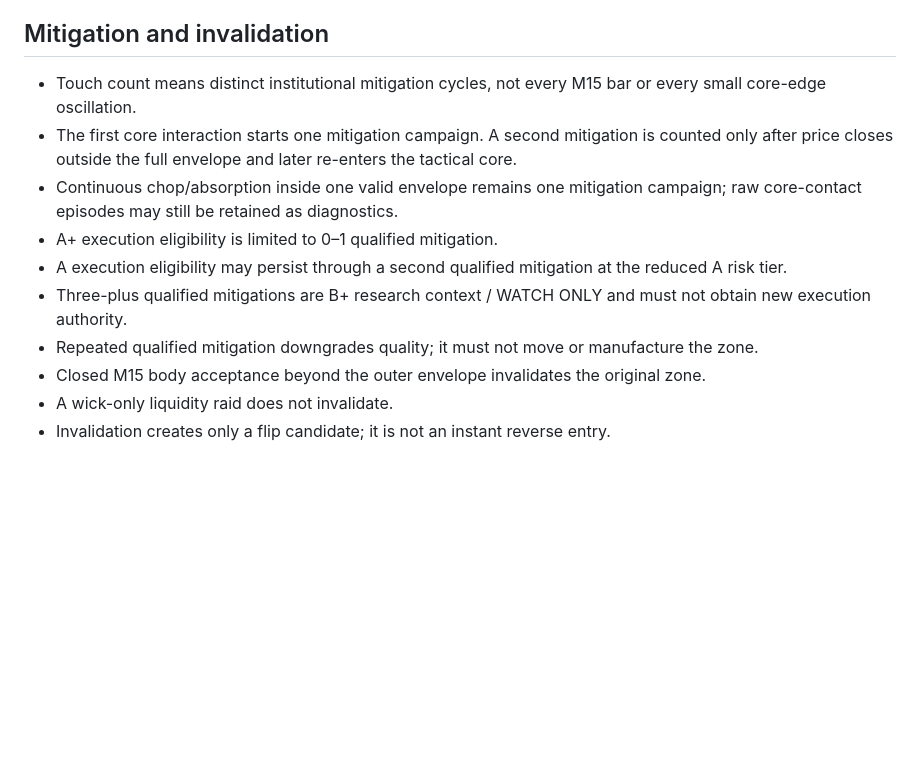
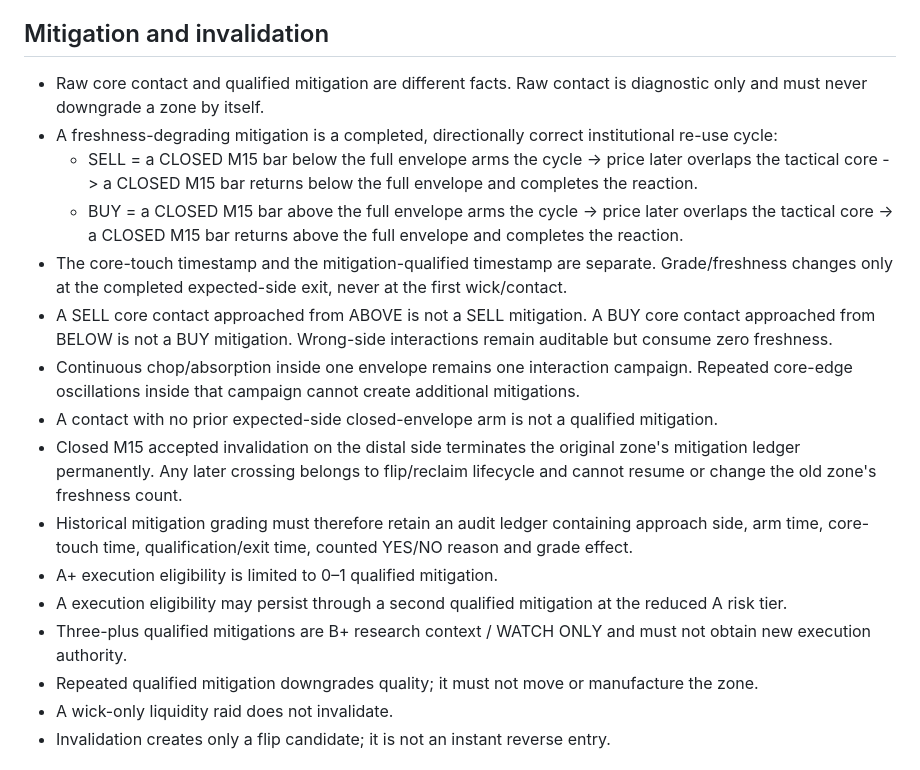
Before and after one commit to Davemafy/icloud, a Markdown page: docs/ZONE_FORMATION_PROMPT_CONTRACT_2026-09-14.md, the part around the change. GitHub-like rendering; blank space fills up the shorter version.

Commit message:
Define professional directional mitigation contract

```diff
--- a/docs/ZONE_FORMATION_PROMPT_CONTRACT_2026-09-14.md
+++ b/docs/ZONE_FORMATION_PROMPT_CONTRACT_2026-09-14.md
@@ -121,14 +121,20 @@ The MT5 chart is presentation only; rendering cannot create or authorize zones.
 
 ## Mitigation and invalidation
 
-- Touch count means distinct institutional mitigation cycles, not every M15 bar or every small core-edge oscillation.
-- The first core interaction starts one mitigation campaign. A second mitigation is counted only after price closes outside the full envelope and later re-enters the tactical core.
-- Continuous chop/absorption inside one valid envelope remains one mitigation campaign; raw core-contact episodes may still be retained as diagnostics.
+- Raw core contact and qualified mitigation are different facts. Raw contact is diagnostic only and must never downgrade a zone by itself.
+- A freshness-degrading mitigation is a completed, directionally correct institutional re-use cycle:
+  - SELL = a CLOSED M15 bar below the full envelope arms the cycle -> price later overlaps the tactical core -> a CLOSED M15 bar returns below the full envelope and completes the reaction.
+  - BUY = a CLOSED M15 bar above the full envelope arms the cycle -> price later overlaps the tactical core -> a CLOSED M15 bar returns above the full envelope and completes the reaction.
+- The core-touch timestamp and the mitigation-qualified timestamp are separate. Grade/freshness changes only at the completed expected-side exit, never at the first wick/contact.
+- A SELL core contact approached from ABOVE is not a SELL mitigation. A BUY core contact approached from BELOW is not a BUY mitigation. Wrong-side interactions remain auditable but consume zero freshness.
+- Continuous chop/absorption inside one envelope remains one interaction campaign. Repeated core-edge oscillations inside that campaign cannot create additional mitigations.
+- A contact with no prior expected-side closed-envelope arm is not a qualified mitigation.
+- Closed M15 accepted invalidation on the distal side terminates the original zone's mitigation ledger permanently. Any later crossing belongs to flip/reclaim lifecycle and cannot resume or change the old zone's freshness count.
+- Historical mitigation grading must therefore retain an audit ledger containing approach side, arm time, core-touch time, qualification/exit time, counted YES/NO reason and grade effect.
 - A+ execution eligibility is limited to 0–1 qualified mitigation.
 - A execution eligibility may persist through a second qualified mitigation at the reduced A risk tier.
 - Three-plus qualified mitigations are B+ research context / WATCH ONLY and must not obtain new execution authority.
 - Repeated qualified mitigation downgrades quality; it must not move or manufacture the zone.
-- Closed M15 body acceptance beyond the outer envelope invalidates the original zone.
 - A wick-only liquidity raid does not invalidate.
 - Invalidation creates only a flip candidate; it is not an instant reverse entry.
 
```
